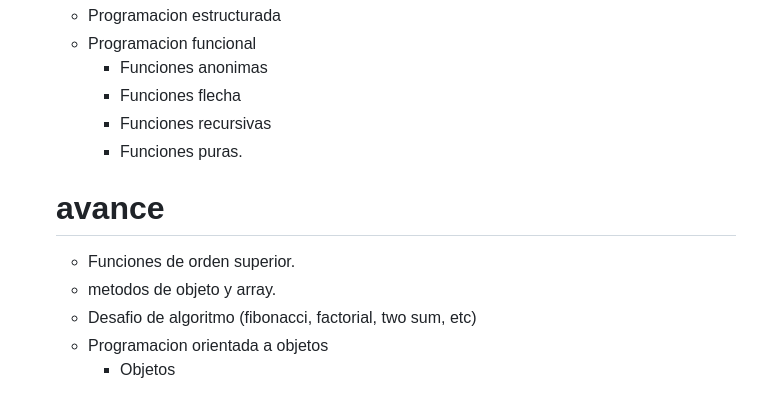
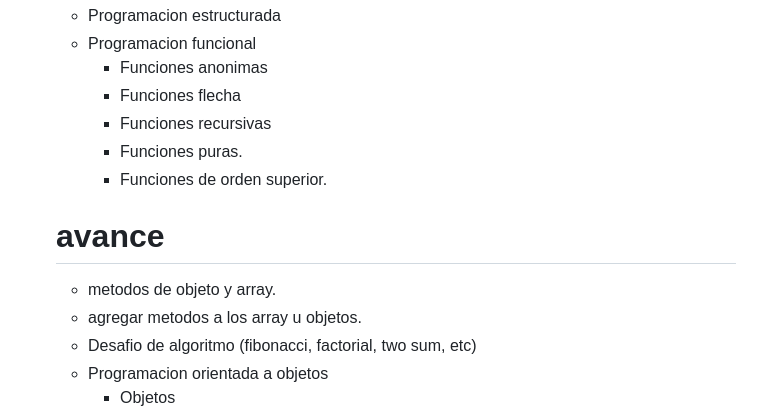
Before and after one commit to HegerAriasSantos/programming-course, a Markdown page: readme.md, the part around the change. GitHub-like rendering.

Commit message:
17/2/2023

```diff
--- a/readme.md
+++ b/readme.md
@@ -112,9 +112,10 @@ leetcode: https://leetcode.com/problemset/all/
       - Funciones flecha
       - Funciones recursivas
       - Funciones puras.
+      - Funciones de orden superior.
     # avance
-      - Funciones de orden superior.
       - metodos de objeto y array.
+      - agregar metodos a los array u objetos.
       - Desafio de algoritmo (fibonacci, factorial, two sum, etc)
     - Programacion orientada a objetos
       - Objetos
```
